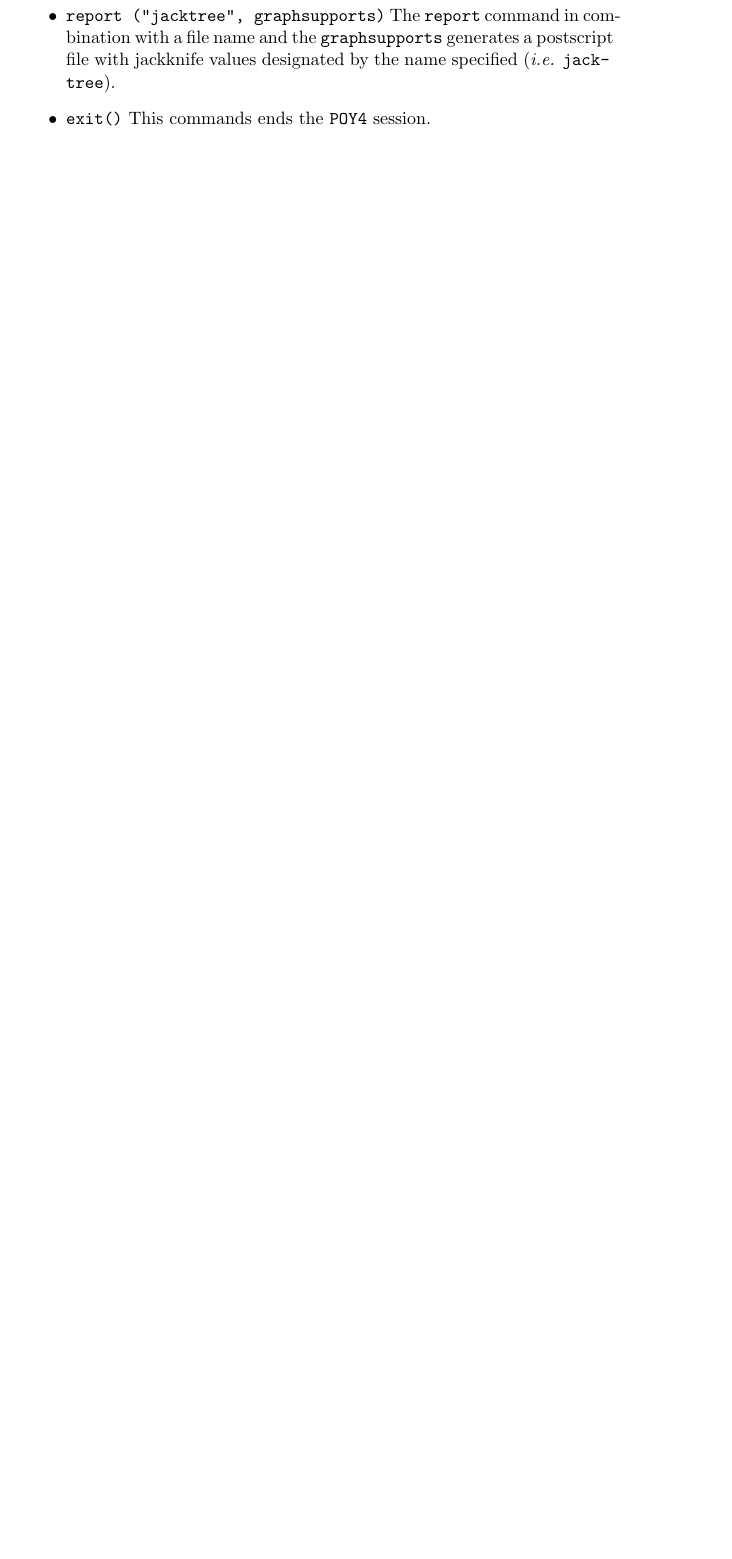
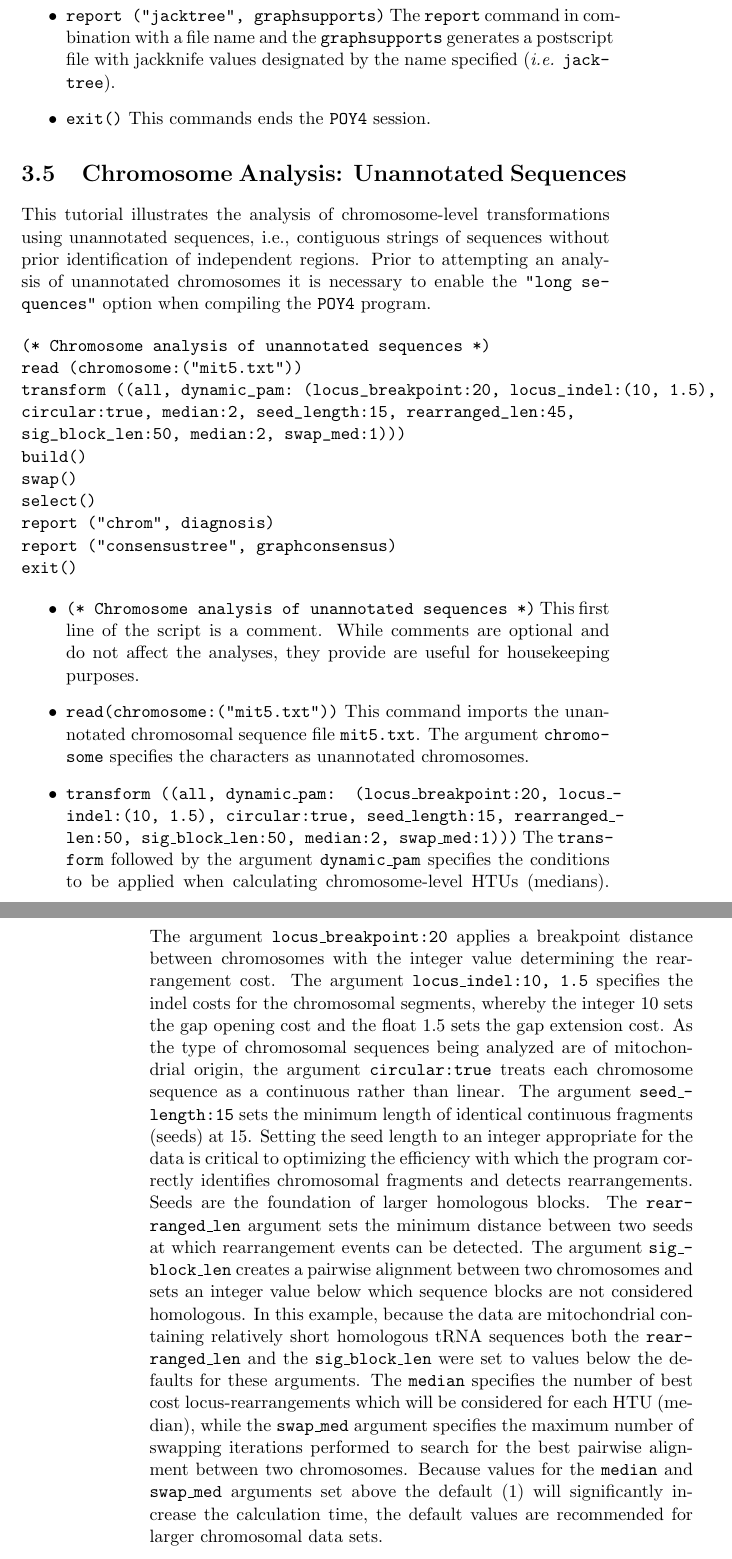
Before and after one commit to amnh/poy4, a LaTeX thesis (doc/commands.tex, which reads doc/poytutorials.tex): part of page 135 of 139 before the commit and two parts of pages 135 and 136 of 141 after it, the two joined at a grey line, cut so that both start at the same text, the shorter picture padded with empty space. Compiled offline with pdfLaTeX; a LaTeX package or settings file that is missing is left out.

Commit message:
[svn] Added: Annotated chromosome tutorial (mt data set)

```diff
--- a/doc/poytutorials.tex
+++ b/doc/poytutorials.tex
@@ -138,41 +138,31 @@ exit()
 \end{itemize}
 
 
-%\section{Chromosome Analysis: Unannotated Sequences}{\label{tutorial 4}}
+\section{Chromosome Analysis: Unannotated Sequences}{\label{tutorial 4}}
 
-%This tutorial illustrates the analysis of chromosome-level transformations using
-%unannotated sequences, i.e., contiguous strings of sequences without prior
-%identification of independent regions.
-%\begin{enumerate}
-%    \item Type
-%    \begin{verbatim}
-%    wipe () [enter]
-%    read (chromosome:("mit5.txt"))  [enter]
-%    transform ((all, dynamic_pam:(inversion:15, locus_indel:(10, 1.5),
-%    median:  3, swap_med:5, circular:true, approx:true))) [enter]
-%    build (5) [enter]
-%    swap ()[enter]
-%    select () [enter]
-%    report (asciitrees, diagnosis) [enter]
-%    transform ((all, dynamic_pam:(inversion:15, locus_indel:(10, 1.5),
-%    median:3, swap_med:5, circular:true, approx:false))) [enter]
-%    swap ()[enter]
-%    select ()[enter]
-%    report (asciitrees, diagnosis) [enter]
-%    \end{verbatim}
+This tutorial illustrates the analysis of chromosome-level transformations using
+unannotated sequences, i.e., contiguous strings of sequences without prior
+identification of independent regions. Prior to attempting an analysis of
+unannotated chromosomes it is necessary to enable the \texttt {"long sequences"}
+option when compiling the \texttt{POY4} program.
+
+\begin{verbatim}
+(* Chromosome analysis of unannotated sequences *)
+read (chromosome:("mit5.txt"))
+transform ((all, dynamic_pam: (locus_breakpoint:20, locus_indel:(10, 1.5),
+circular:true, median:2, seed_length:15, rearranged_len:45,
+sig_block_len:50, median:2, swap_med:1)))
+build()
+swap()
+select()
+report ("chrom", diagnosis)
+report ("consensustree", graphconsensus)
+exit()
+\end{verbatim}
 
 
-
-
-
-
-
-
-
-
-
-
-
-
-
-
+\begin{itemize}
+\item \texttt{(* Chromosome analysis of unannotated sequences *)} This first line of the script is a comment. While comments are optional and do not affect the analyses, they provide are useful for housekeeping purposes.
+\item \texttt{read(chromosome:("mit5.txt"))} This command imports the unannotated chromosomal sequence file \texttt{mit5.txt}. The argument \poyargument{chromosome} specifies the characters as unannotated chromosomes.
+\item \texttt{transform ((all, dynamic\_pam: (locus\_breakpoint:20, locus\_indel:(10, 1.5), circular:true, seed\_length:15, rearranged\_len:50, sig\_block\_len:50, median:2, swap\_med:1)))}  The \poycommand{transform} followed by the argument \poyargument{dynamic\_pam} specifies the conditions to be applied when calculating chromosome-level HTUs (medians).  The argument \poyargument{locus\_breakpoint:20} applies a breakpoint distance between chromosomes with the integer value determining the rearrangement cost. The argument \poyargument{locus\_indel:10, 1.5} specifies the indel costs for the chromosomal segments, whereby the integer 10 sets the gap opening cost and the float 1.5 sets the gap extension cost.  As the type of chromosomal sequences being analyzed are of mitochondrial origin, the argument \poyargument{circular:true} treats each chromosome sequence as a continuous rather than linear. The argument \poyargument{seed\_length:15} sets the minimum length of identical continuous fragments (seeds) at 15.  Setting the seed length to an integer appropriate for the data is critical to optimizing the efficiency with which the program correctly identifies chromosomal fragments and detects rearrangements.  Seeds are the foundation of larger homologous blocks.  The \poyargument{rearranged\_len} argument sets the minimum distance between two seeds at which rearrangement events can be detected.  The argument \poyargument{sig\_block\_len} creates a pairwise alignment between two chromosomes and sets an integer value below which sequence blocks are not considered homologous.  In this example, because the data are mitochondrial containing relatively short homologous tRNA sequences both the \poyargument{rearranged\_len} and the \poyargument{sig\_block\_len} were set to values below the defaults for these arguments.  The \poyargument{median} specifies the number of best cost locus-rearrangements which will be considered for each HTU (median), while the \poyargument{swap\_med} argument specifies the maximum number of swapping iterations performed to search for the best pairwise alignment between two chromosomes.  Because values for the \poyargument{median} and \poyargument{swap\_med} arguments set above the default (1) will significantly increase the calculation time, the default values are recommended for larger chromosomal data sets.
+\item \texttt{build()} This commands begins the tree-building step of the search that generates by default 10 random-addition trees.  It is essential that trees are either specified from a file or that trees are built and loaded in memory before attempting to calculate bremer support values.
```
Also changed, not shown: doc/poytutorials.tex (6 more changed lines).
